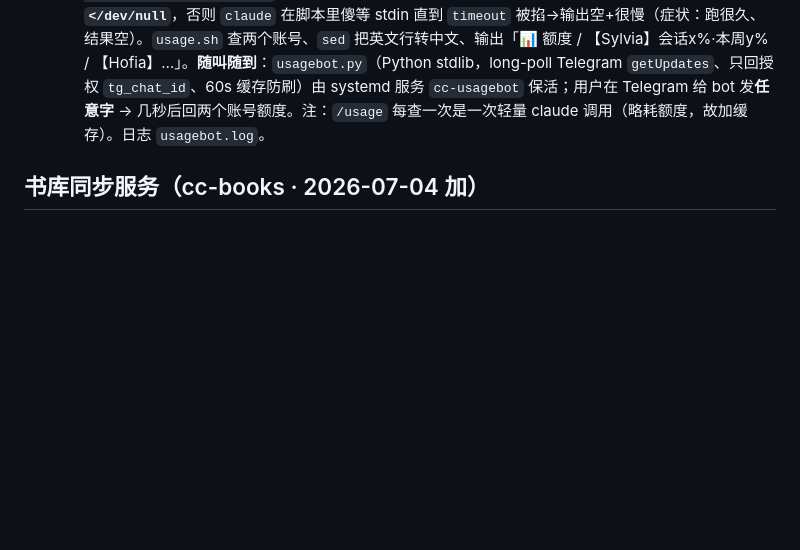
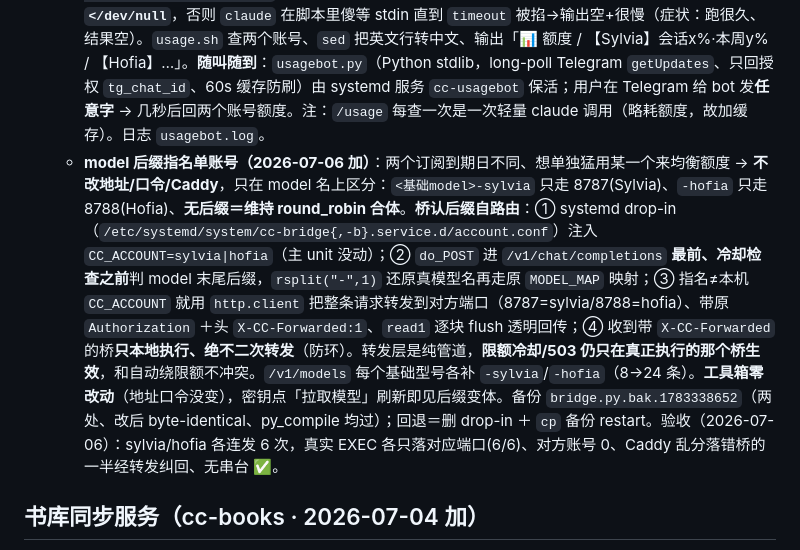
Before and after one commit to Sylvivi/toolbox, a Markdown page: CLAUDE.md, the part around the change. Drawn GitHub-style; blank space fills up the shorter version.

```diff
--- a/CLAUDE.md
+++ b/CLAUDE.md
@@ -34,6 +34,7 @@
   - **Telegram 主动通知（2026-07-04 加）**：服务器主动往用户 Telegram 推消息（**不碰订阅、不花额度**，只调 Telegram 接口）。凭据存服务器 `/home/ubuntu/cc-bridge/tg_bot_token` + `tg_chat_id`（权限 600，**不进本文件**；bot 建自 @BotFather、chat_id 取自 @userinfobot，且用户须先给 bot 发过消息 bot 才有资格 DM）。推送小工具 `notify.sh "文本"`（curl Telegram sendMessage）。三条 cron（都在 `CRON_TZ=Asia/Shanghai` 下）：① `0 5 * * * morning.sh`＝垫两个窗口 + 汇总过去24h用量（用量靠 `usage_snapshot` 存累计计数、每天算增量，因为 bridge 日志行**没有时间戳**没法按日期切）+ 附当前额度，推一条「☀️ 早报」；② `*/10 * * * * healthcheck.sh`＝查 `systemctl is-active` 三个服务(cc-bridge/cc-bridge-b/caddy) + curl 两个桥 `/v1/models`(不校验口令、只测桥活没活)，**只在"由好变坏/坏变好"时各推一次**（状态存 `health_state`、不刷屏）；③ `0 10 1 * * notify.sh "…到期提醒…"`＝每月1号提醒续费。改渠道（换微信/Bark 等）＝只改 `notify.sh` 里那句 curl。
   - **账号昵称**：用户给两个订阅起了昵称——**Sylvia＝订阅A**(`~/.claude`·8787·`cc-bridge`)、**Hofia＝订阅B**(`~/.claude-b`·8788·`cc-bridge-b`)。以后跟用户对话、通知文案都用昵称，别再叫 A/B。
   - **查额度 + 随叫随到机器人（2026-07-04 加）**：Claude 订阅**能查额度**！`CLAUDE_CONFIG_DIR=<钱包> claude /usage </dev/null` 会打印「当前会话 x% + 重置时间、本周 y% + 重置时间」。**关键坑：必须 `</dev/null`**，否则 `claude` 在脚本里傻等 stdin 直到 `timeout` 被掐→输出空+很慢（症状：跑很久、结果空）。`usage.sh` 查两个账号、`sed` 把英文行转中文、输出「📊 额度 / 【Sylvia】会话x%·本周y% / 【Hofia】…」。**随叫随到**：`usagebot.py`（Python stdlib，long-poll Telegram `getUpdates`、只回授权 `tg_chat_id`、60s 缓存防刷）由 systemd 服务 `cc-usagebot` 保活；用户在 Telegram 给 bot 发**任意字** → 几秒后回两个账号额度。注：`/usage` 每查一次是一次轻量 claude 调用（略耗额度，故加缓存）。日志 `usagebot.log`。
+  - **model 后缀指名单账号（2026-07-06 加）**：两个订阅到期日不同、想单独猛用某一个来均衡额度 → **不改地址/口令/Caddy**，只在 model 名上区分：`<基础model>-sylvia` 只走 8787(Sylvia)、`-hofia` 只走 8788(Hofia)、**无后缀＝维持 round_robin 合体**。**桥认后缀自路由**：① systemd drop-in（`/etc/systemd/system/cc-bridge{,-b}.service.d/account.conf`）注入 `CC_ACCOUNT=sylvia|hofia`（主 unit 没动）；② `do_POST` 进 `/v1/chat/completions` **最前、冷却检查之前**判 model 末尾后缀，`rsplit("-",1)` 还原真模型名再走原 `MODEL_MAP` 映射；③ 指名≠本机 `CC_ACCOUNT` 就用 `http.client` 把整条请求转发到对方端口（8787=sylvia/8788=hofia）、带原 `Authorization` ＋头 `X-CC-Forwarded:1`、`read1` 逐块 flush 透明回传；④ 收到带 `X-CC-Forwarded` 的桥**只本地执行、绝不二次转发**（防环）。转发层是纯管道，**限额冷却/503 仍只在真正执行的那个桥生效**，和自动绕限额不冲突。`/v1/models` 每个基础型号各补 `-sylvia`/`-hofia`（8→24 条）。**工具箱零改动**（地址口令没变），密钥点「拉取模型」刷新即见后缀变体。备份 `bridge.py.bak.1783338652`（两处、改后 byte-identical、py_compile 均过）；回退＝删 drop-in ＋ `cp` 备份 restart。验收（2026-07-06）：sylvia/hofia 各连发 6 次，真实 EXEC 各只落对应端口(6/6)、对方账号 0、Caddy 乱分落错桥的一半经转发纠回、无串台 ✅。
 
 ## 书库同步服务（cc-books · 2026-07-04 加）
 - **是什么/为什么**：小说正文太大、存 Cloudflare 不划算，所以书籍一直只存本地（`reading_books` in IndexedDB，不进 CF/Gist）。这套让书籍单独同步到**用户自己的服务器**。定位是「**本地为主、服务器只当镜像**」——书本地有备份，服务器不续了也不丢书。**其余数据仍走 Cloudflare，别搬**（见前端记忆）。
```
